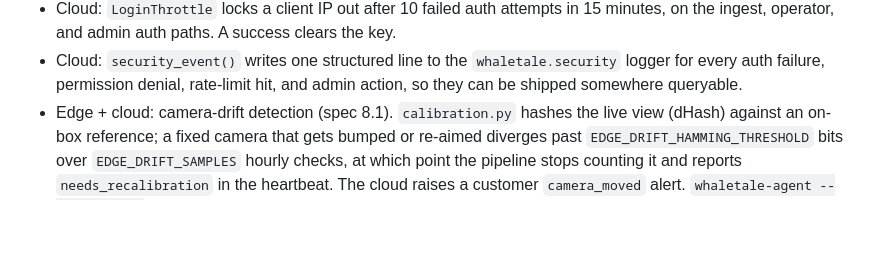
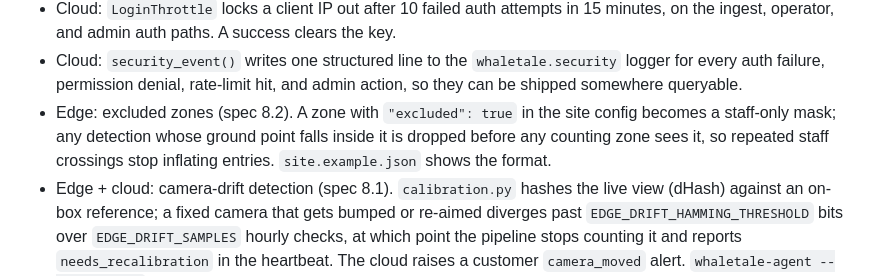
Before and after one commit to YatoVoid/whaletale, a Markdown page: CHANGELOG.md, the part around the change. Rendered like a GitHub page; blank space fills up the shorter version.

```diff
--- a/CHANGELOG.md
+++ b/CHANGELOG.md
@@ -26,6 +26,10 @@ One entry per milestone from the project spec, Section 14.
 - Cloud: `security_event()` writes one structured line to the `whaletale.security`
   logger for every auth failure, permission denial, rate-limit hit, and admin
   action, so they can be shipped somewhere queryable.
+- Edge: excluded zones (spec 8.2). A zone with `"excluded": true` in the site
+  config becomes a staff-only mask; any detection whose ground point falls
+  inside it is dropped before any counting zone sees it, so repeated staff
+  crossings stop inflating entries. `site.example.json` shows the format.
 - Edge + cloud: camera-drift detection (spec 8.1). `calibration.py` hashes the
   live view (dHash) against an on-box reference; a fixed camera that gets bumped
   or re-aimed diverges past `EDGE_DRIFT_HAMMING_THRESHOLD` bits over
```
Also changed, not shown: docs/edge-cases.md (+5 -4 lines), docs/runbook.md (+1 -0 lines).
